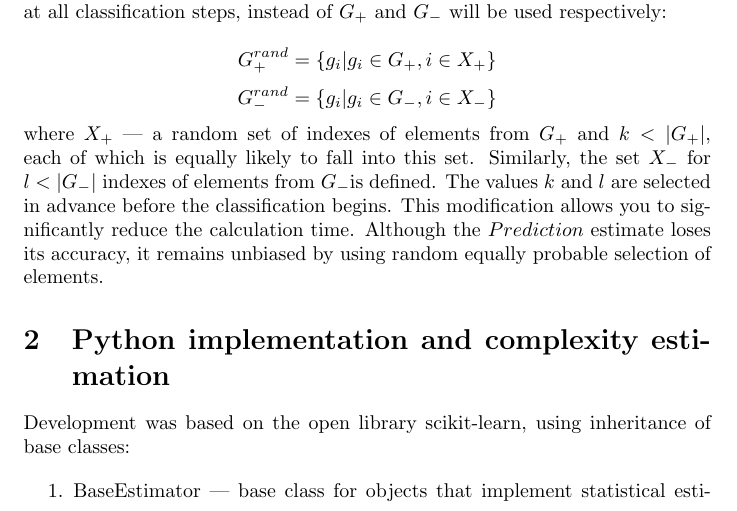
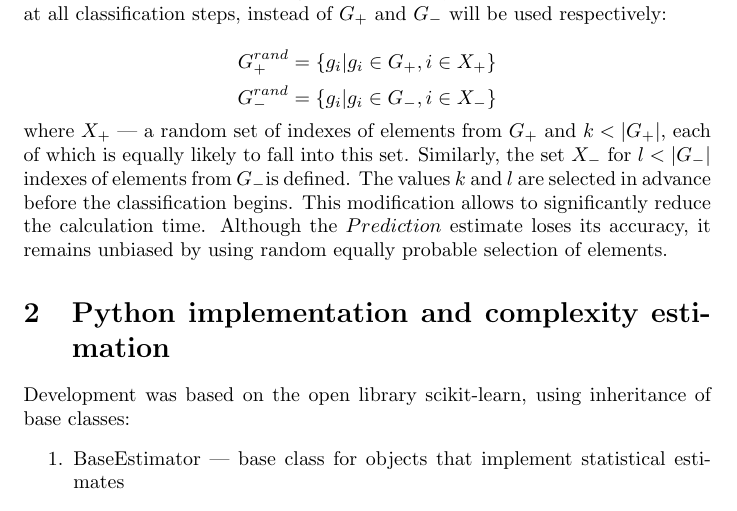
Before and after one commit to vpozdnyakov/fca_lazy_clf, a LaTeX paper (report/main.tex): part of page 3 of 9, cut so that both start at the same text. Compiled offline with pdfLaTeX.

Commit message:
upd report

```diff
--- a/report/main.tex
+++ b/report/main.tex
@@ -56,7 +56,7 @@ In addition, consider a modification of the method in which the classification i
 
 $$G_+^{rand} = \{ g_i | g_i \in G_+, i \in X_+\}$$
 $$G_-^{rand} = \{ g_i | g_i \in G_-, i \in X_-\}$$
-where $X_+$ --- a random set of indexes of elements from $G_+$ and $k < |G_+|$, each of which is equally likely to fall into this set. Similarly, the set $X_-$ for $l < |G_-|$ indexes of elements from $G_-$is defined. The values $k$ and $l$ are selected in advance before the classification begins. This modification allows you to significantly reduce the calculation time. Although the $Prediction$ estimate loses its accuracy, it remains unbiased by using random equally probable selection of elements.
+where $X_+$ --- a random set of indexes of elements from $G_+$ and $k < |G_+|$, each of which is equally likely to fall into this set. Similarly, the set $X_-$ for $l < |G_-|$ indexes of elements from $G_-$is defined. The values $k$ and $l$ are selected in advance before the classification begins. This modification allows to significantly reduce the calculation time. Although the $Prediction$ estimate loses its accuracy, it remains unbiased by using random equally probable selection of elements.
 
 \section{Python implementation and complexity estimation}
 
```
Also changed, not shown: report/main.pdf, 1 other file.
